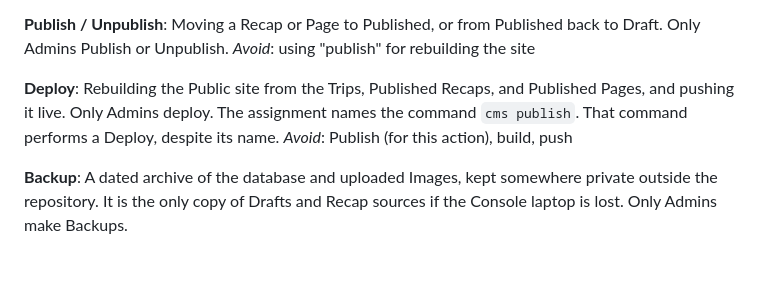
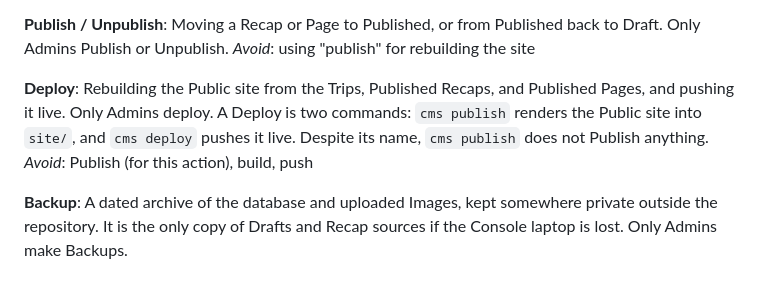
Before and after one commit to andrew-vera26/iphs400-mp2-cms, a Markdown page: CONTEXT.md, the part around the change. GitHub-like rendering.

Commit message:
Fix Deploy in CONTEXT.md: cms publish renders, cms deploy pushes
Correction made while writing the spec (#1). A Deploy is two commands,
matching app/cli.py and the manual.

Co-Authored-By: Claude Opus 5.5 <noreply@anthropic.com>

```diff
--- a/CONTEXT.md
+++ b/CONTEXT.md
@@ -72,7 +72,7 @@ Moving a Recap or Page to Published, or from Published back to Draft. Only Admin
 _Avoid_: using "publish" for rebuilding the site
 
 **Deploy**:
-Rebuilding the Public site from the Trips, Published Recaps, and Published Pages, and pushing it live. Only Admins deploy. The assignment names the command `cms publish`. That command performs a Deploy, despite its name.
+Rebuilding the Public site from the Trips, Published Recaps, and Published Pages, and pushing it live. Only Admins deploy. A Deploy is two commands: `cms publish` renders the Public site into `site/`, and `cms deploy` pushes it live. Despite its name, `cms publish` does not Publish anything.
 _Avoid_: Publish (for this action), build, push
 
 **Backup**:
```
